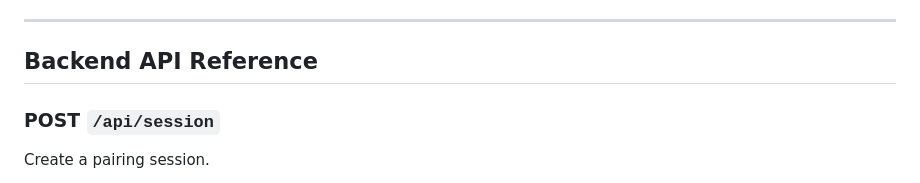
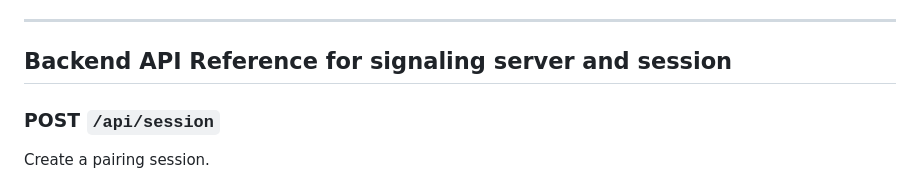
Before and after one commit to nstafford/POCUS-Health, a Markdown page: instructions.md, the part around the change. Drawn GitHub-style.

Commit message:
small change to trigger deploy

```diff
--- a/instructions.md
+++ b/instructions.md
@@ -173,7 +173,7 @@ Set these in GitHub repo → Settings → Secrets and variables → Actions:
 
 ---
 
-## Backend API Reference
+## Backend API Reference for signaling server and session
 
 ### POST `/api/session`
 
```
